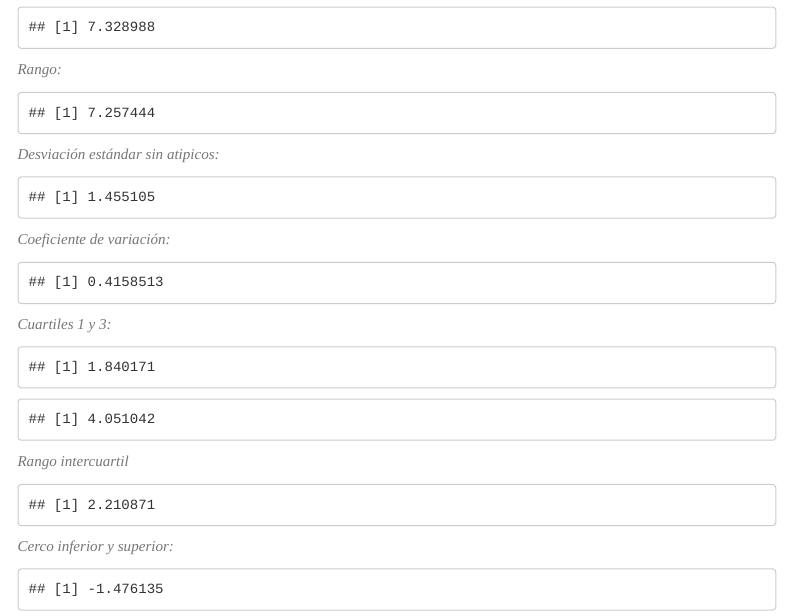
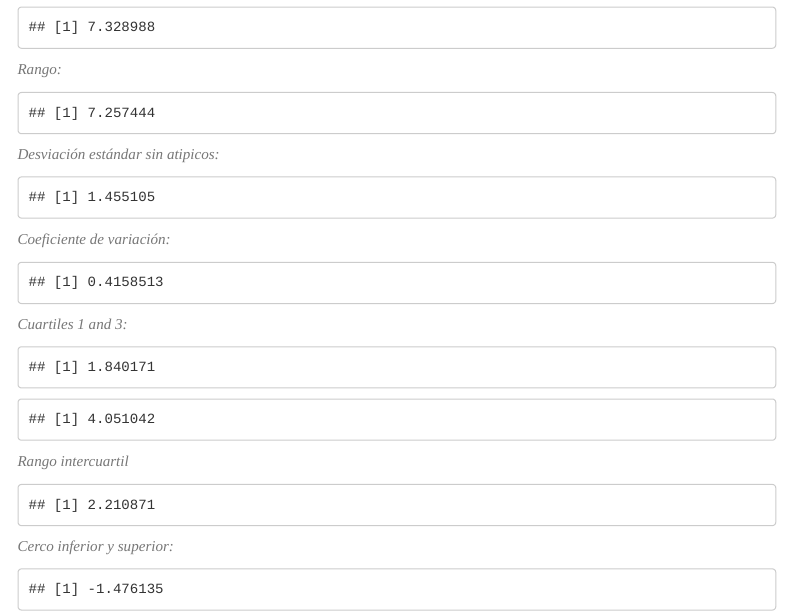
Before and after one commit to JuanJoDiaz19/Statistical-analysis-Airbnb-Paris, an R Markdown document (StatisticalAnalisisAirbnbParis.Rmd): the page in a window 1100 px wide, from 12510 px down. Rendered offline with R 4.5, knitr and Pandoc, with nearby package versions; some code elsewhere in the file could not run offline; menus at the side of the page are left out; long lines of code are wrapped.

Commit message:
Prueba git 2 MELI

````diff
--- a/StatisticalAnalisisAirbnbParis.Rmd
+++ b/StatisticalAnalisisAirbnbParis.Rmd
@@ -583,7 +583,7 @@ coef_var <- desv_estándar/media
 coef_var
 ```
 
-*Cuartiles 1 y 3:*
+*Cuartiles 1 and 3:*
 
 ```{r, echo = FALSE}
 ##Cuartil 1
````
